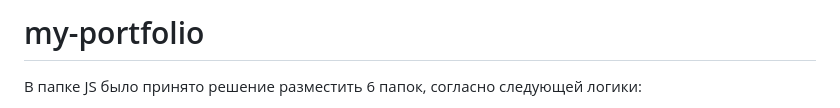
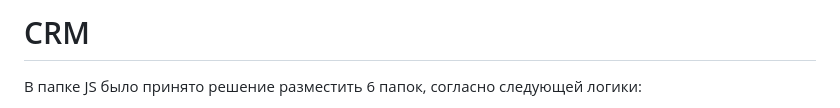
Before and after one commit to GusevaNadezhda/CRM, a Markdown page: README.md, the part around the change. Drawn GitHub-style.

```diff
--- a/README.md
+++ b/README.md
@@ -1,4 +1,4 @@
-# my-portfolio
+# CRM
 
 В папке JS было принято решение разместить 6 папок, согласно следующей логики:
 
```
